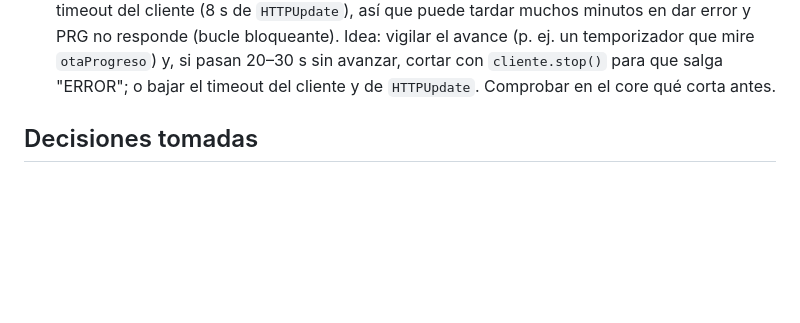
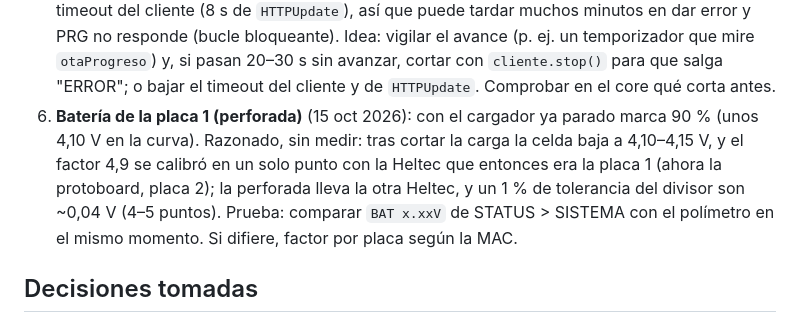
Before and after one commit to ea4iln-debug/CHISPAS-EA4ILN, a Markdown page: docs/NOTAS.md, the part around the change. GitHub-like rendering; blank space fills up the shorter version.

Commit message:
Pendiente: comprobar con polimetro la lectura de bateria de la placa 1
Co-Authored-By: Claude Opus 5.5 <noreply@anthropic.com>

```diff
--- a/docs/NOTAS.md
+++ b/docs/NOTAS.md
@@ -612,6 +612,11 @@ configuración en el aparato y actualización OTA desde las releases de GitHub.
    puede tardar muchos minutos en dar error y PRG no responde (bucle bloqueante). Idea: vigilar el avance (p. ej.
    un temporizador que mire `otaProgreso`) y, si pasan 20–30 s sin avanzar, cortar con `cliente.stop()` para que
    salga "ERROR"; o bajar el timeout del cliente y de `HTTPUpdate`. Comprobar en el core qué corta antes.
+6. **Batería de la placa 1 (perforada)** (15 oct 2026): con el cargador ya parado marca 90 % (unos 4,10 V en la
+   curva). Razonado, sin medir: tras cortar la carga la celda baja a 4,10–4,15 V, y el factor 4,9 se calibró en un
+   solo punto con la Heltec que entonces era la placa 1 (ahora la protoboard, placa 2); la perforada lleva la otra
+   Heltec, y un 1 % de tolerancia del divisor son ~0,04 V (4–5 puntos). Prueba: comparar `BAT x.xxV` de STATUS >
+   SISTEMA con el polímetro en el mismo momento. Si difiere, factor por placa según la MAC.
 
 ## Decisiones tomadas
 - Aspecto: mantener el estilo actual de pantallas (fuente 5×7, sin imitar Meshtastic).
```
Also changed, not shown: CLAUDE.md (+2 -0 lines).
